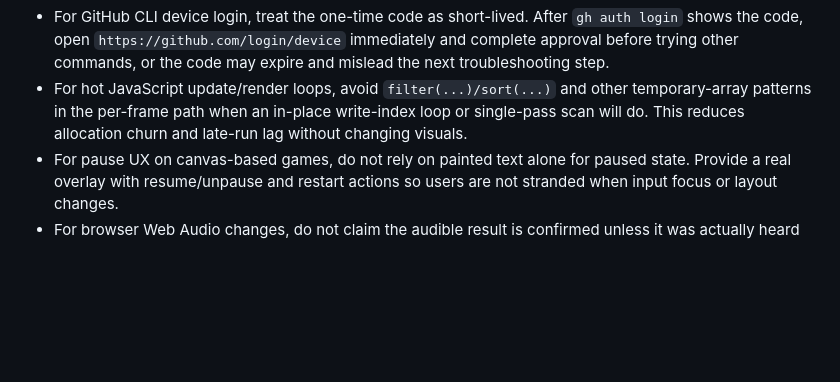
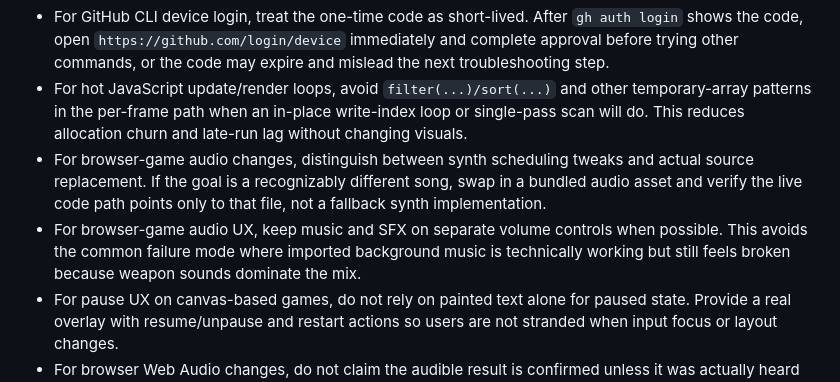
Before and after one commit to supercomputerconsultingllc-prog/Z, a Markdown page: TOOLS.md, the part around the change. GitHub-like rendering; blank space fills up the shorter version.

Commit message:
Note browser-game audio source and mix guidance

```diff
--- a/TOOLS.md
+++ b/TOOLS.md
@@ -46,6 +46,8 @@ Skills are shared. Your setup is yours. Keeping them apart means you can update
 - For milestone game builds, create both a workspace snapshot folder under `backups/<name>/` and a matching git tag (for example `zombie-squad-run-v1.1`) before pushing. That gives a fast file restore path and a clean git restore path.
 - For GitHub CLI device login, treat the one-time code as short-lived. After `gh auth login` shows the code, open `https://github.com/login/device` immediately and complete approval before trying other commands, or the code may expire and mislead the next troubleshooting step.
 - For hot JavaScript update/render loops, avoid `filter(...)/sort(...)` and other temporary-array patterns in the per-frame path when an in-place write-index loop or single-pass scan will do. This reduces allocation churn and late-run lag without changing visuals.
+- For browser-game audio changes, distinguish between synth scheduling tweaks and actual source replacement. If the goal is a recognizably different song, swap in a bundled audio asset and verify the live code path points only to that file, not a fallback synth implementation.
+- For browser-game audio UX, keep music and SFX on separate volume controls when possible. This avoids the common failure mode where imported background music is technically working but still feels broken because weapon sounds dominate the mix.
 - For pause UX on canvas-based games, do not rely on painted text alone for paused state. Provide a real overlay with resume/unpause and restart actions so users are not stranded when input focus or layout changes.
 - For browser Web Audio changes, do not claim the audible result is confirmed unless it was actually heard by the user or verified with real browser audio output. Distinguish syntax/deploy confirmation from sound confirmation, and when rescheduling looped music add a dedicated music bus or other clean stop path so old scheduled notes do not overlap or glitch.
 
```
